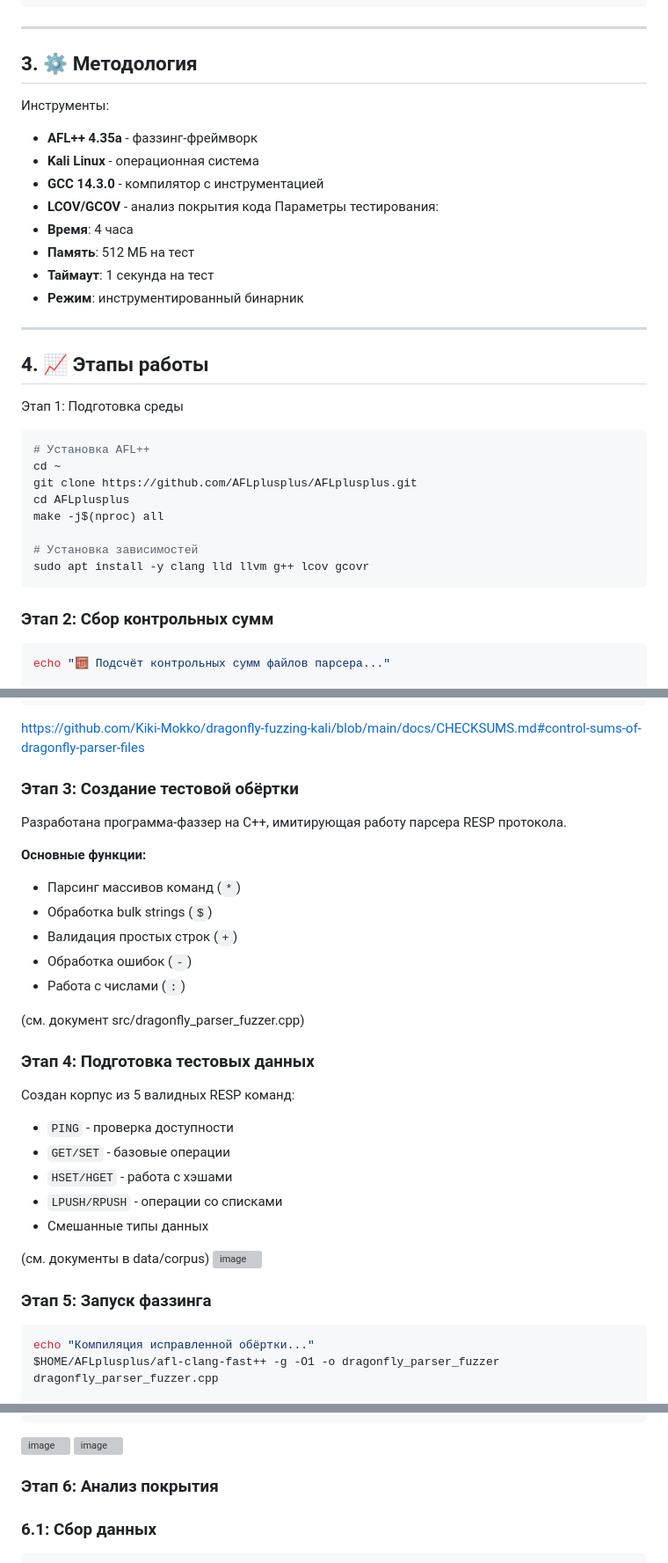
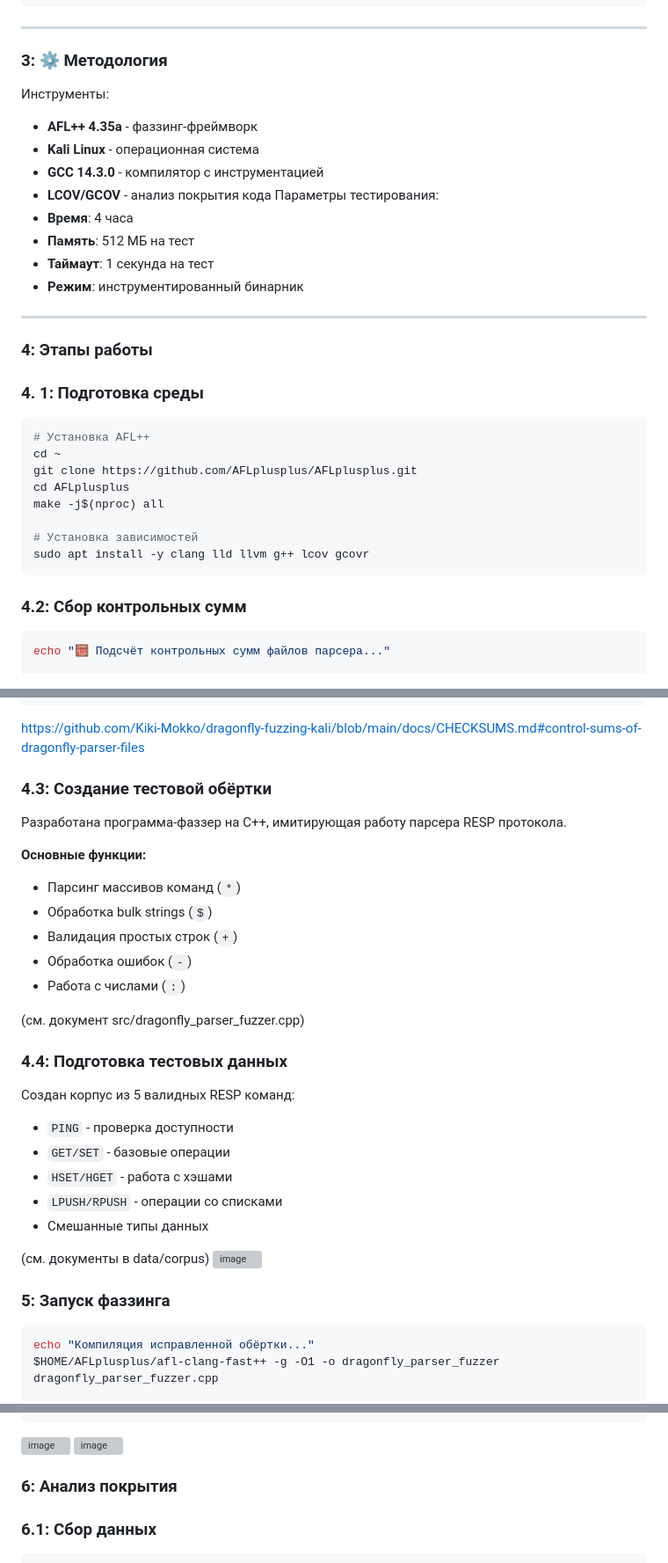
Before and after one commit to Kiki-Mokko/dragonfly-fuzzing-kali, a Markdown page: README.md, 3 parts joined by grey strips. Shown at 88% size. GitHub-like rendering; grey boxes are pictures that could not be loaded.

````diff
--- a/README.md
+++ b/README.md
@@ -39,7 +39,7 @@ world        ← значение
 
 ---
 
-## 3. ⚙️ Методология
+### 3: ⚙️ Методология
 Инструменты:
 - **AFL++ 4.35a** - фаззинг-фреймворк
 - **Kali Linux** - операционная система
@@ -53,9 +53,9 @@ world        ← значение
 
 ---
 
-## 4. 📈 Этапы работы
+### 4: Этапы работы
 
-Этап 1: Подготовка среды
+### 4. 1: Подготовка среды
 ```bash
 # Установка AFL++
 cd ~
@@ -67,7 +67,7 @@ make -j$(nproc) all
 sudo apt install -y clang lld llvm g++ lcov gcovr
 ```
 
-### Этап 2: Сбор контрольных сумм
+### 4.2: Сбор контрольных сумм
 ```bash
 echo "🧮 Подсчёт контрольных сумм файлов парсера..."
 
@@ -93,7 +93,7 @@ echo ""
 ```
 https://github.com/Kiki-Mokko/dragonfly-fuzzing-kali/blob/main/docs/CHECKSUMS.md#control-sums-of-dragonfly-parser-files
 
-### Этап 3: Создание тестовой обёртки
+### 4.3: Создание тестовой обёртки
 Разработана программа-фаззер на C++, имитирующая работу парсера RESP протокола.
 
 **Основные функции:**
@@ -105,7 +105,7 @@ https://github.com/Kiki-Mokko/dragonfly-fuzzing-kali/blob/main/docs/CHECKSUMS.md
 
 (см. документ src/dragonfly_parser_fuzzer.cpp)
 
-### Этап 4: Подготовка тестовых данных
+### 4.4: Подготовка тестовых данных
 Создан корпус из 5 валидных RESP команд:
 - `PING` - проверка доступности
 - `GET/SET` - базовые операции
@@ -117,7 +117,7 @@ https://github.com/Kiki-Mokko/dragonfly-fuzzing-kali/blob/main/docs/CHECKSUMS.md
 <img width="516" height="714" alt="image" src="https://github.com/user-attachments/assets/9b14230a-cdf0-4d71-8659-b9e67a288ea7" />
 
 
-### Этап 5: Запуск фаззинга
+### 5: Запуск фаззинга
 ```bash
 echo "Компиляция исправленной обёртки..."
 $HOME/AFLplusplus/afl-clang-fast++ -g -O1 -o dragonfly_parser_fuzzer dragonfly_parser_fuzzer.cpp
@@ -149,7 +149,7 @@ timeout 14400 afl-fuzz -i fuzzing_corpus/ -o fuzzing_results/ \
 
 
 
-### Этап 6: Анализ покрытия
+### 6: Анализ покрытия
 ### 6.1: Сбор данных
 ```bash
 echo "СБОР РЕЗУЛЬТАТОВ ФАЗЗИНГА..."
````
Also changed, not shown: other parts of README.md (+7 -7 lines).
